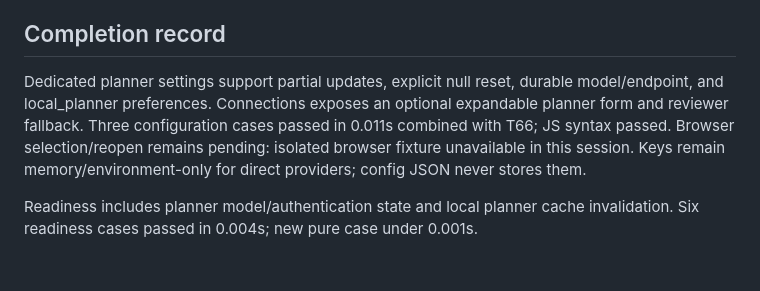
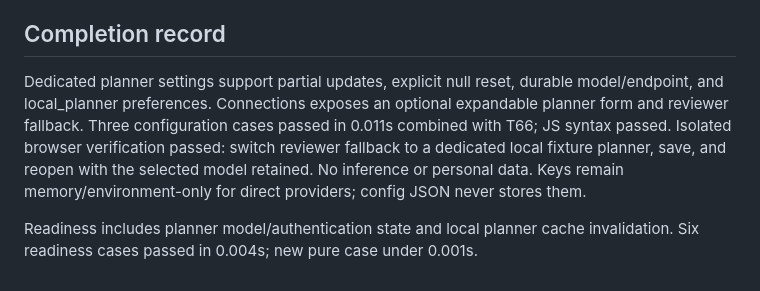
Before and after one commit to cheapoS/CheapoS, a Markdown page: docs/tasks/T65-planner-configuration.md, the part around the change. Rendered like a GitHub page.

Commit message:
Record planner reliability validation and UI completion

```diff
--- a/docs/tasks/T65-planner-configuration.md
+++ b/docs/tasks/T65-planner-configuration.md
@@ -64,6 +64,6 @@ that key. No planner fields exist in the Connections UI.
 
 ## Completion record
 
-Dedicated planner settings support partial updates, explicit null reset, durable model/endpoint, and local_planner preferences. Connections exposes an optional expandable planner form and reviewer fallback. Three configuration cases passed in 0.011s combined with T66; JS syntax passed. Browser selection/reopen remains pending: isolated browser fixture unavailable in this session. Keys remain memory/environment-only for direct providers; config JSON never stores them.
+Dedicated planner settings support partial updates, explicit null reset, durable model/endpoint, and local_planner preferences. Connections exposes an optional expandable planner form and reviewer fallback. Three configuration cases passed in 0.011s combined with T66; JS syntax passed. Isolated browser verification passed: switch reviewer fallback to a dedicated local fixture planner, save, and reopen with the selected model retained. No inference or personal data. Keys remain memory/environment-only for direct providers; config JSON never stores them.
 
 Readiness includes planner model/authentication state and local planner cache invalidation. Six readiness cases passed in 0.004s; new pure case under 0.001s.
```
Also changed, not shown: TASKS.md (+4 -4 lines), docs/development/planner-reliability.md (added, +58 -0 lines).
